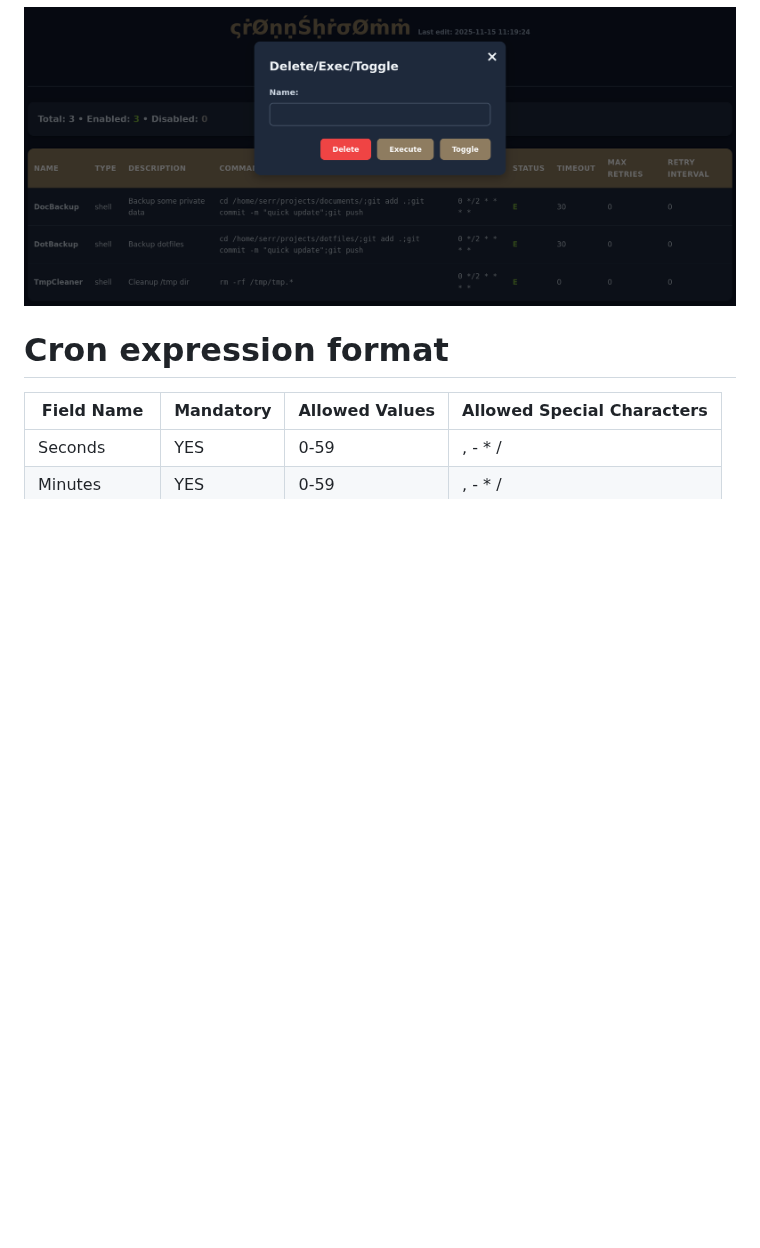
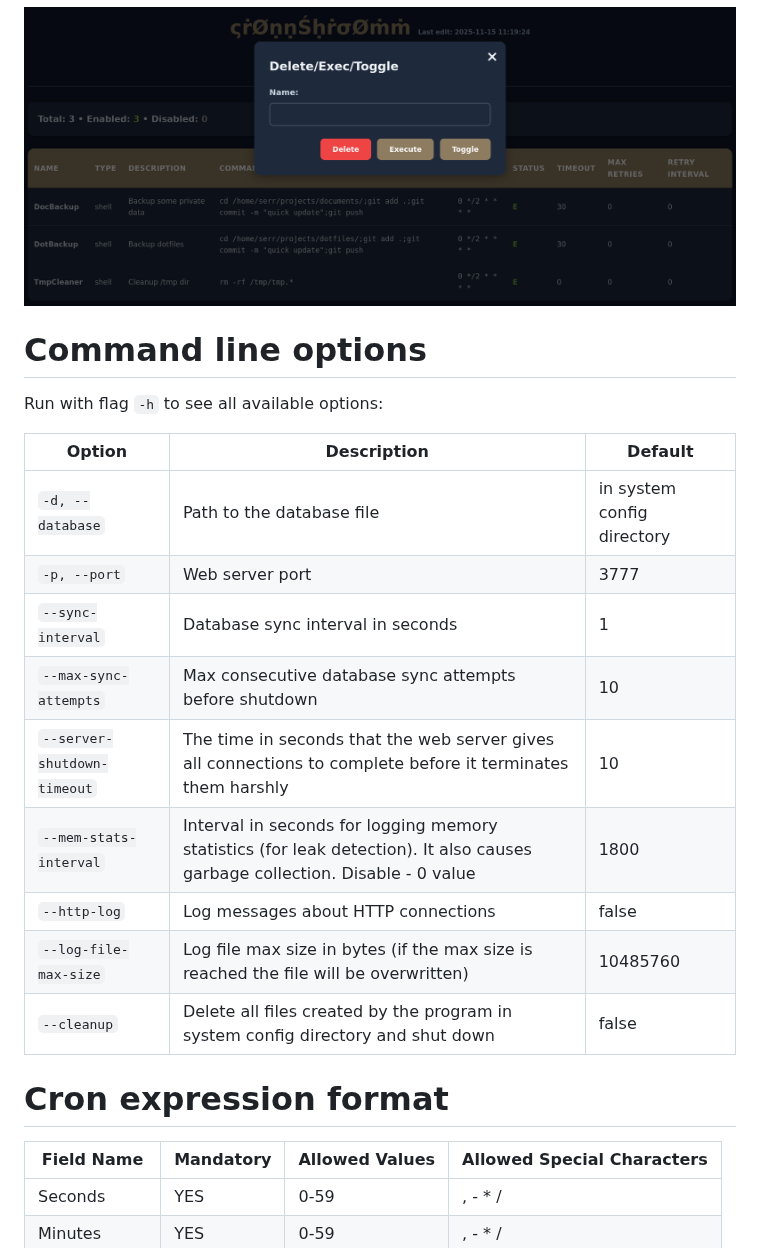
Before and after one commit to laserattack/midnight-runner, a Markdown page: README.md, the part around the change. Rendered like a GitHub page; blank space fills up the shorter version.

Commit message:
quick update

```diff
--- a/README.md
+++ b/README.md
@@ -25,6 +25,22 @@ You can start the task at any time by pressing the button `Execute`
 The task can be started or paused at any time by pressing the `Toggle` button. When paused, it will not run until the `Toggle` button is pressed again
 
 ![4](.pics/managejob.png)
+
+# Command line options
+
+Run with flag `-h` to see all available options:
+
+| Option | Description | Default |
+|--------|-------------|---------|
+| `-d, --database` | Path to the database file | in system config directory |
+| `-p, --port` | Web server port | 3777 |
+| `--sync-interval` | Database sync interval in seconds | 1 |
+| `--max-sync-attempts` | Max consecutive database sync attempts before shutdown | 10 |
+| `--server-shutdown-timeout` | The time in seconds that the web server gives all connections to complete before it terminates them harshly | 10 |
+| `--mem-stats-interval` | Interval in seconds for logging memory statistics (for leak detection). It also causes garbage collection. Disable - 0 value | 1800 |
+| `--http-log` | Log messages about HTTP connections | false |
+| `--log-file-max-size` | Log file max size in bytes (if the max size is reached the file will be overwritten) | 10485760 |
+| `--cleanup` | Delete all files created by the program in system config directory and shut down | false |
 
 # Cron expression format
 
```
